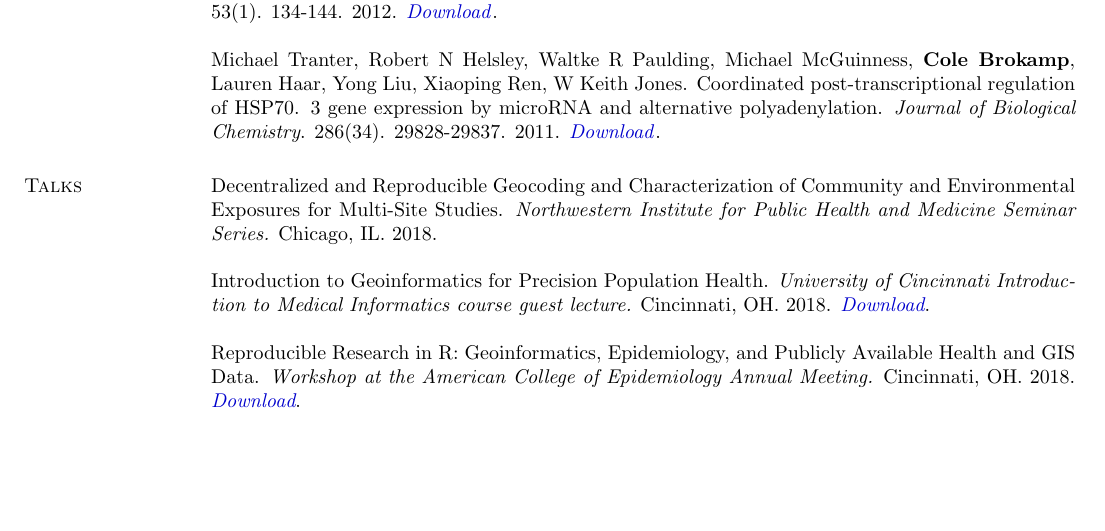
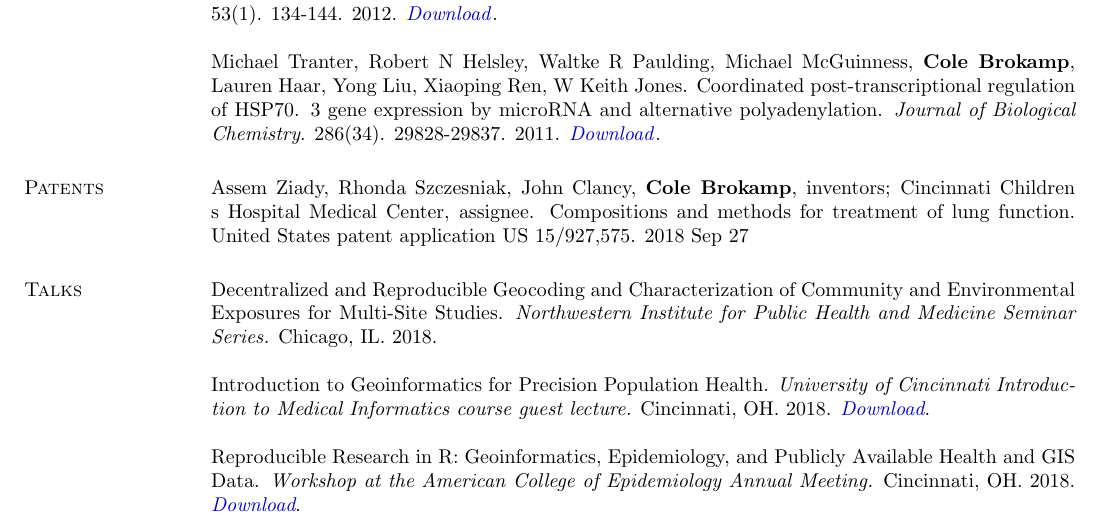
Before and after one commit to cole-brokamp/colebrokamp.com, a LaTeX CV (cole-brokamp-cv.tex): part of page 3 of 12, cut so that both start at the same text, the shorter picture padded with empty space. The pictures show the PDF file cole-brokamp-cv.pdf that the author committed with the source.

Commit message:
cfpopd patent pending

```diff
--- a/cole-brokamp-cv.tex
+++ b/cole-brokamp-cv.tex
@@ -110,6 +110,9 @@ Division of Biostatistics \& Epidemiology\\
 \section{\sc Publications}
 \input{pubs}
 
+\section{\sc Patents}
+Assem Ziady, Rhonda Szczesniak, John Clancy, \textbf{Cole Brokamp}, inventors; Cincinnati Children's Hospital Medical Center, assignee. Compositions and methods for treatment of lung function. United States patent application US 15/927,575. 2018 Sep 27
+
 \section{\sc Talks}
 \input{talks}
 
```
Also changed, not shown: cole-brokamp-cv.pdf.
